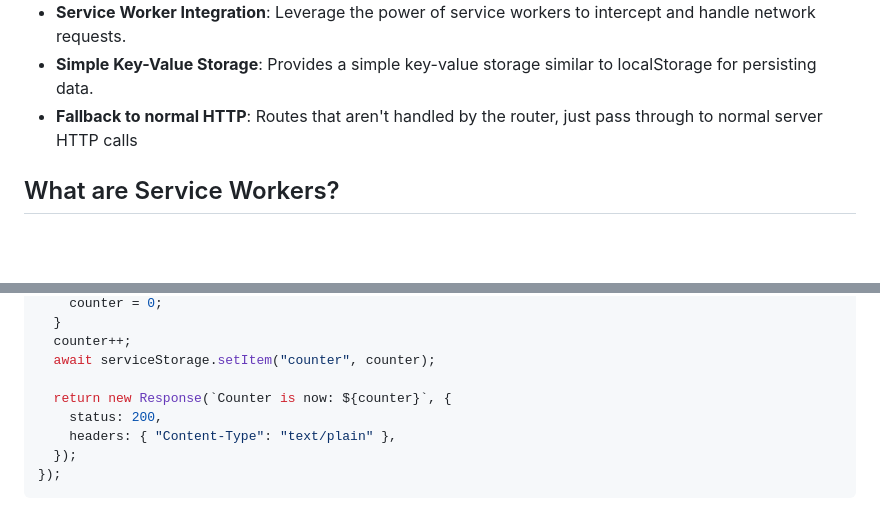
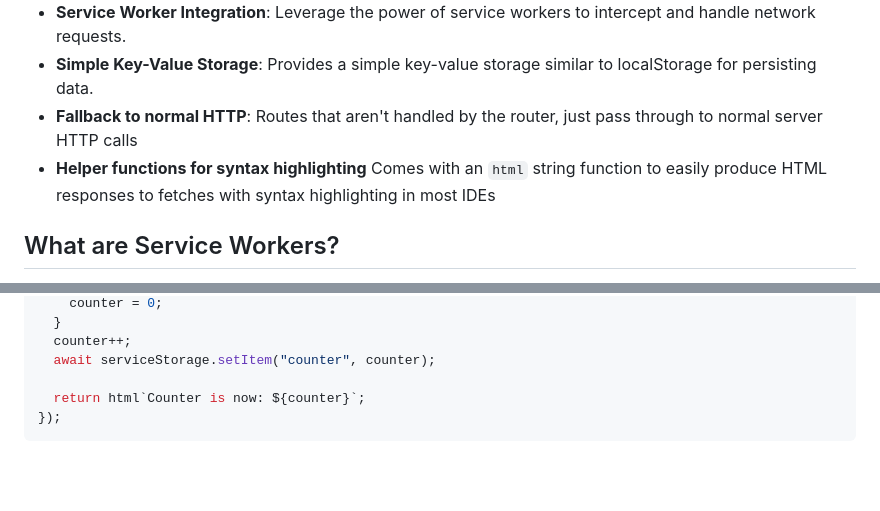
Before and after one commit to richardanaya/swrx, a Markdown page: README.md, 2 parts joined by grey strips. Rendered like a GitHub page; blank space fills up the shorter version.

````diff
--- a/README.md
+++ b/README.md
@@ -11,6 +11,7 @@ SWRX is a lightweight service worker router designed to handle HTTP requests in
 - **Service Worker Integration**: Leverage the power of service workers to intercept and handle network requests.
 - **Simple Key-Value Storage**: Provides a simple key-value storage similar to localStorage for persisting data.
 - **Fallback to normal HTTP**: Routes that aren't handled by the router, just pass through to normal server HTTP calls
+- **Helper functions for syntax highlighting** Comes with an `html` string function to easily produce HTML responses to fetches with syntax highlighting in most IDEs
 
 ## What are Service Workers?
 
@@ -93,10 +94,7 @@ post("/increment-counter", async (request) => {
   counter++;
   await serviceStorage.setItem("counter", counter);
 
-  return new Response(`Counter is now: ${counter}`, {
-    status: 200,
-    headers: { "Content-Type": "text/plain" },
-  });
+  return html`Counter is now: ${counter}`;
 });
 ```
 
````
